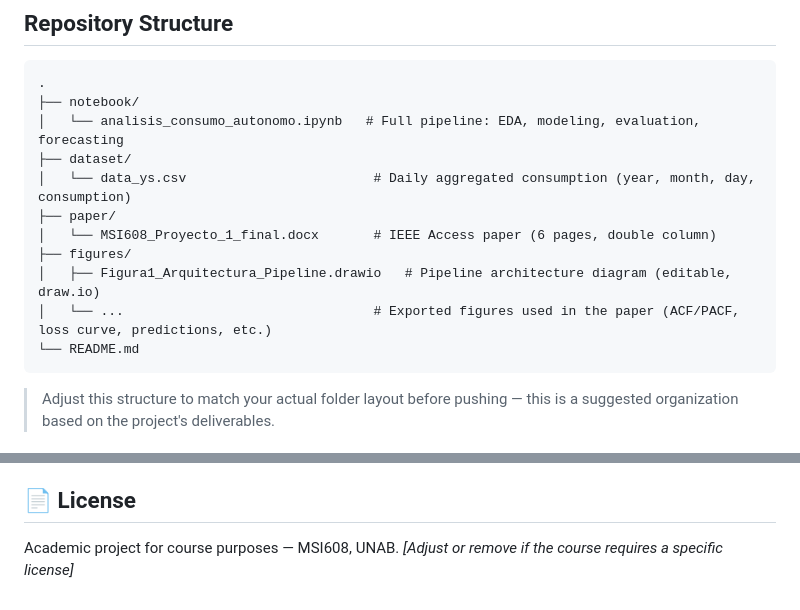
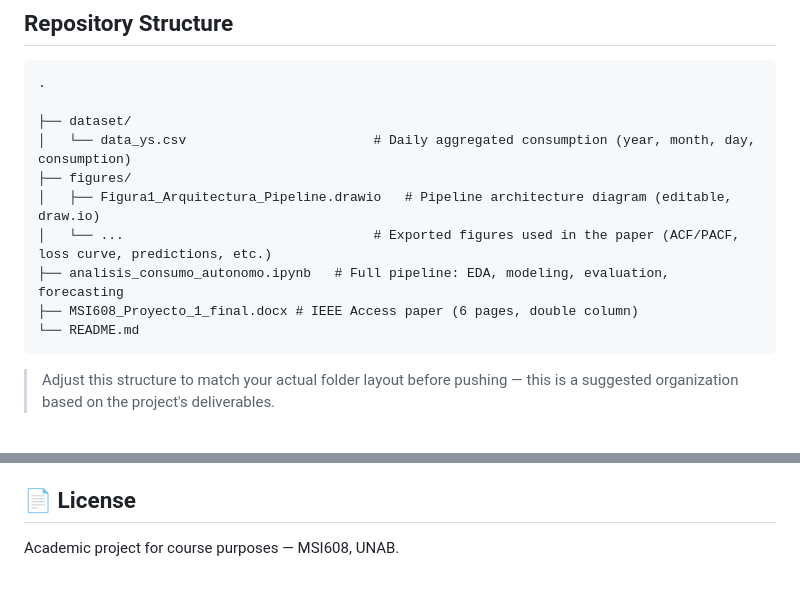
Before and after one commit to obsesiva-syntaxis/msi608-electricity-consumption-prediction, a Markdown page: README.md, 2 parts joined by grey strips. GitHub-like rendering.

````diff
--- a/README.md
+++ b/README.md
@@ -32,15 +32,14 @@ Full results, including weekly/monthly/annual aggregated metrics, are reported i
 
 ```
 .
-├── notebook/
-│   └── analisis_consumo_autonomo.ipynb   # Full pipeline: EDA, modeling, evaluation, forecasting
+
 ├── dataset/
 │   └── data_ys.csv                        # Daily aggregated consumption (year, month, day, consumption)
-├── paper/
-│   └── MSI608_Proyecto_1_final.docx       # IEEE Access paper (6 pages, double column)
 ├── figures/
 │   ├── Figura1_Arquitectura_Pipeline.drawio   # Pipeline architecture diagram (editable, draw.io)
 │   └── ...                                # Exported figures used in the paper (ACF/PACF, loss curve, predictions, etc.)
+├── analisis_consumo_autonomo.ipynb   # Full pipeline: EDA, modeling, evaluation, forecasting
+├── MSI608_Proyecto_1_final.docx # IEEE Access paper (6 pages, double column)
 └── README.md
 ```
 
@@ -80,4 +79,4 @@ The notebook is self-contained (dataset embedded); running all cells reproduces
 
 ## 📄 License
 
-Academic project for course purposes — MSI608, UNAB. *[Adjust or remove if the course requires a specific license]*
+Academic project for course purposes — MSI608, UNAB.
````
